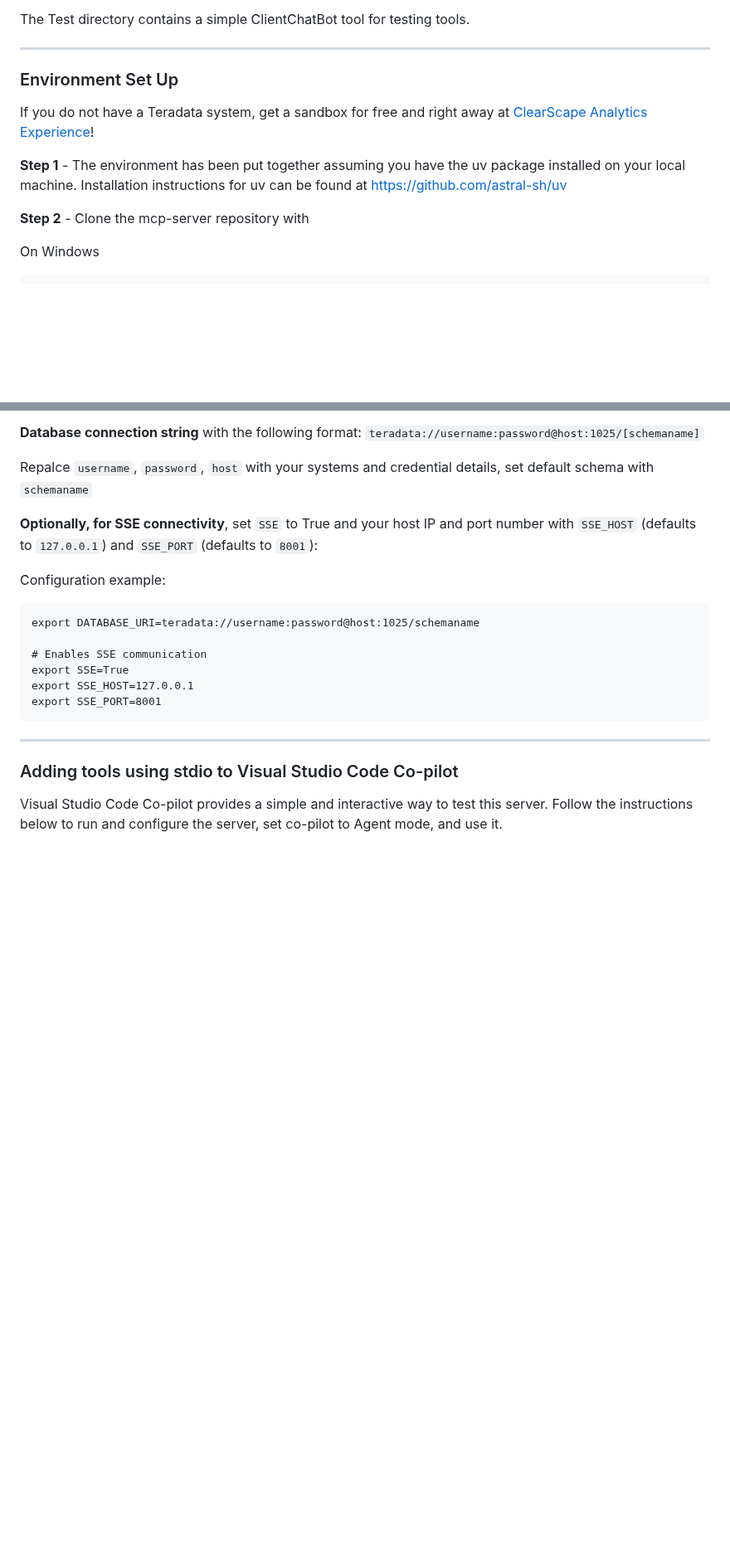
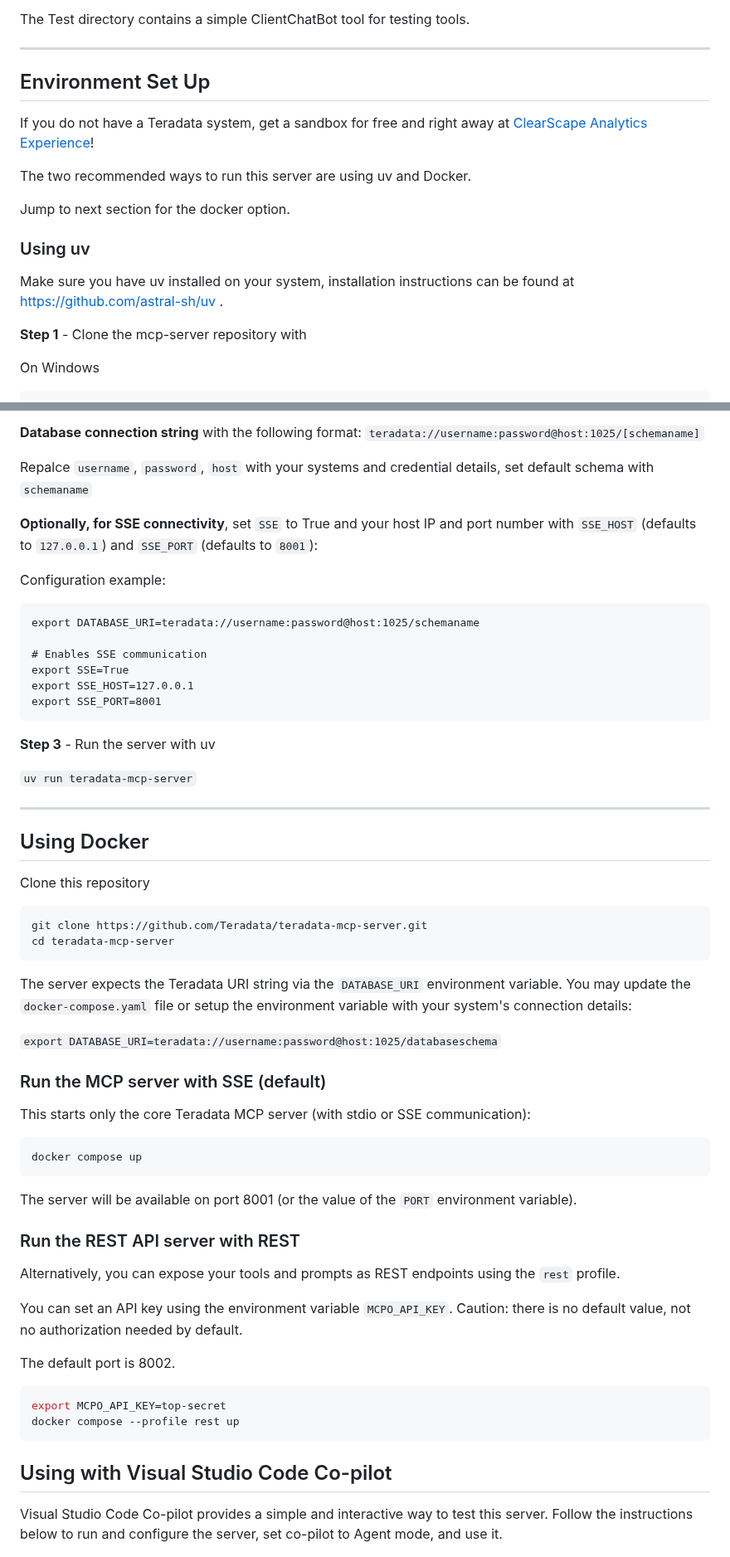
Before and after one commit to sahilbishnoi26/teradata-mcp-server, a Markdown page: README.md, 2 parts joined by grey strips. Shown at 83% size. GitHub-like rendering; blank space fills up the shorter version.

````diff
--- a/README.md
+++ b/README.md
@@ -50,14 +67,20 @@ Simply specify the tool name, description and SQL query to be executed. No param
 The Test directory contains a simple ClientChatBot tool for testing tools.
 
 --------------------------------------------------------------------------------------
-### Environment Set Up
+## Environment Set Up
 
 If you do not have a Teradata system, get a sandbox for free and right away at [ClearScape Analytics Experience](https://www.teradata.com/getting-started/demos/clearscape-analytics)!
 
 
-**Step 1** - The environment has been put together assuming you have the uv package installed on your local machine.  Installation instructions for uv can be found at https://github.com/astral-sh/uv
+The two recommended ways to run this server are using uv and Docker.
 
-**Step 2** - Clone the mcp-server repository with
+Jump to next section for the docker option.
+
+### Using uv
+
+Make sure you have uv installed on your system, installation instructions can be found at https://github.com/astral-sh/uv .
+
+**Step 1** - Clone the mcp-server repository with
 
 On Windows
 ```
@@ -97,9 +120,48 @@ export SSE_HOST=127.0.0.1
 export SSE_PORT=8001
 ```
 
+**Step 3** - Run the server with uv
+
+`uv run teradata-mcp-server`
+
 --------------------------------------------------------------------------------------
+## Using Docker
 
-### Adding tools using stdio to Visual Studio Code Co-pilot
+Clone this repository
+```
+git clone https://github.com/Teradata/teradata-mcp-server.git
+cd teradata-mcp-server
+```
+
+The server expects the Teradata URI string via the `DATABASE_URI` environment variable. You may update the `docker-compose.yaml` file or setup the environment variable with your system's connection details:
+
+`export DATABASE_URI=teradata://username:password@host:1025/databaseschema`
+
+### Run the MCP server with SSE (default)
+
+This starts only the core Teradata MCP server (with stdio or SSE communication):
+
+```sh
+docker compose up
+```
+
+The server will be available on port 8001 (or the value of the `PORT` environment variable).
+
+### Run the REST API server with REST
+
+Alternatively, you can expose your tools and prompts as REST endpoints using the `rest` profile.
+
+You can set an API key using the environment variable `MCPO_API_KEY`.
+Caution: there is no default value, not no authorization needed by default.
+
+The default port is 8002.
+
+```sh
+export MCPO_API_KEY=top-secret
+docker compose --profile rest up
+```
+
+## Using with Visual Studio Code Co-pilot
 
 Visual Studio Code Co-pilot provides a simple and interactive way to test this server.
 Follow the instructions below to run and configure the server, set co-pilot to Agent mode, and use it.
````
Also changed, not shown: other parts of README.md (+48 -70 lines).
